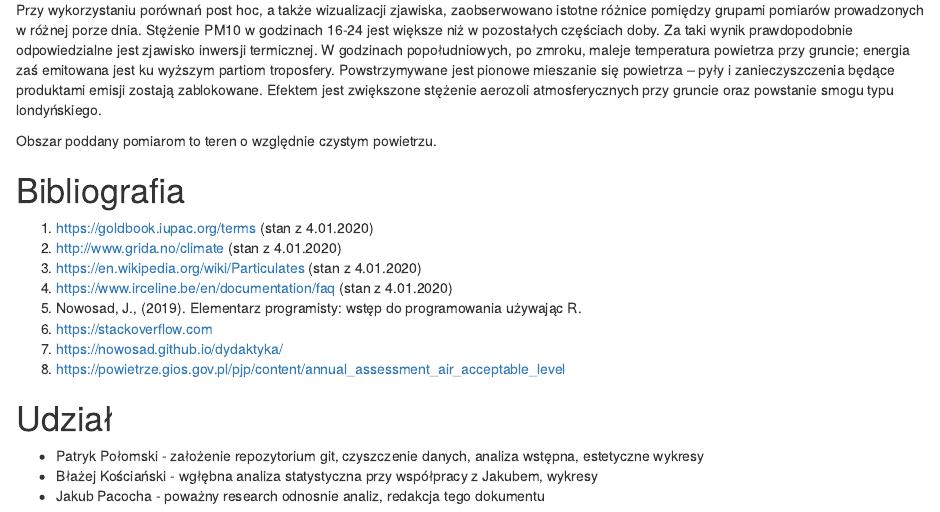
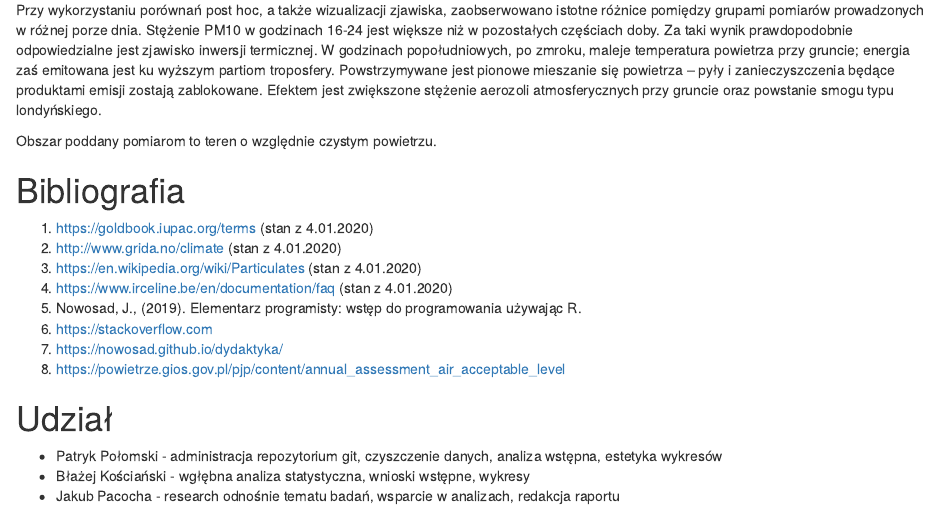
Before and after one commit to JPacoch/projekt-wnio, an R Markdown document (Koscianski_Polomski_Pacocha.Rmd): the page in a window 1100 px wide, from 2480 px down. Rendered offline with R 4.5, knitr and Pandoc, with nearby package versions; drawn as R Markdown's standard HTML page in place of the format the file asks for.

Commit message:
udziały

```diff
--- a/Koscianski_Polomski_Pacocha.Rmd
+++ b/Koscianski_Polomski_Pacocha.Rmd
@@ -110,6 +110,6 @@ Obszar poddany pomiarom to teren o względnie czystym powietrzu.
 
 # Udział
 
-- Patryk Połomski - założenie repozytorium git, czyszczenie danych, analiza wstępna, estetyczne wykresy
-- Błażej Kościański - wgłębna analiza statystyczna przy współpracy z Jakubem, wykresy
-- Jakub Pacocha - poważny research odnosnie analiz, redakcja tego dokumentu
+- Patryk Połomski - administracja repozytorium git, czyszczenie danych, analiza wstępna, estetyka wykresów
+- Błażej Kościański - wgłębna analiza statystyczna, wnioski wstępne, wykresy
+- Jakub Pacocha - research odnośnie tematu badań, wsparcie w analizach, redakcja raportu
```
Also changed, not shown: Koscianski_Polomski_Pacocha.R (+1 -2 lines).
